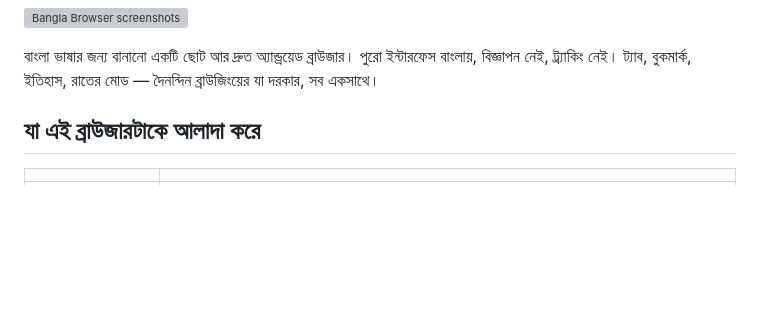
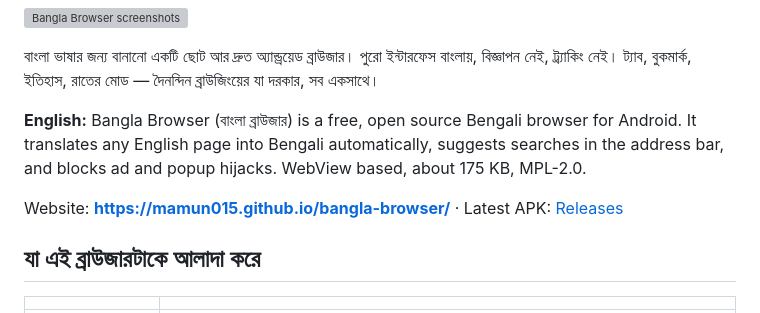
Before and after one commit to Mamun015/bangla-browser, a Markdown page: README.md, the part around the change. GitHub-like rendering; blank space fills up the shorter version; grey boxes are pictures that could not be loaded.

Commit message:
seo(site): সাইটের নাম, লোগো ও ওপেন সোর্স সেকশন
- WebSite ও Organization structured data, যাতে গুগলে 'GitHub Pages documentation' না দেখিয়ে বাংলা ব্রাউজার নাম আসে
- favicon.ico, 192/512 আইকন ও apple-touch-icon
- দৃশ্যমান 'GitHub-এ ওপেন সোর্স' সেকশন (রিপো, রিলিজ, লাইসেন্স)
- README-তে ইংরেজি সারসংক্ষেপ

```diff
--- a/README.md
+++ b/README.md
@@ -23,6 +23,10 @@ WebView based. No ads. No tracking. About 175 KB.
 ![Bangla Browser screenshots](docs/screenshot.png)
 
 বাংলা ভাষার জন্য বানানো একটি ছোট আর দ্রুত অ্যান্ড্রয়েড ব্রাউজার। পুরো ইন্টারফেস বাংলায়, বিজ্ঞাপন নেই, ট্র্যাকিং নেই। ট্যাব, বুকমার্ক, ইতিহাস, রাতের মোড — দৈনন্দিন ব্রাউজিংয়ের যা দরকার, সব একসাথে।
+
+**English:** Bangla Browser (বাংলা ব্রাউজার) is a free, open source Bengali browser for Android. It translates any English page into Bengali automatically, suggests searches in the address bar, and blocks ad and popup hijacks. WebView based, about 175 KB, MPL-2.0.
+
+Website: **https://mamun015.github.io/bangla-browser/** · Latest APK: [Releases](https://github.com/Mamun015/bangla-browser/releases/latest)
 
 ## যা এই ব্রাউজারটাকে আলাদা করে
 
```
Also changed, not shown: docs/icon-192.png (added), docs/icon-512.png (added), 2 other files.
